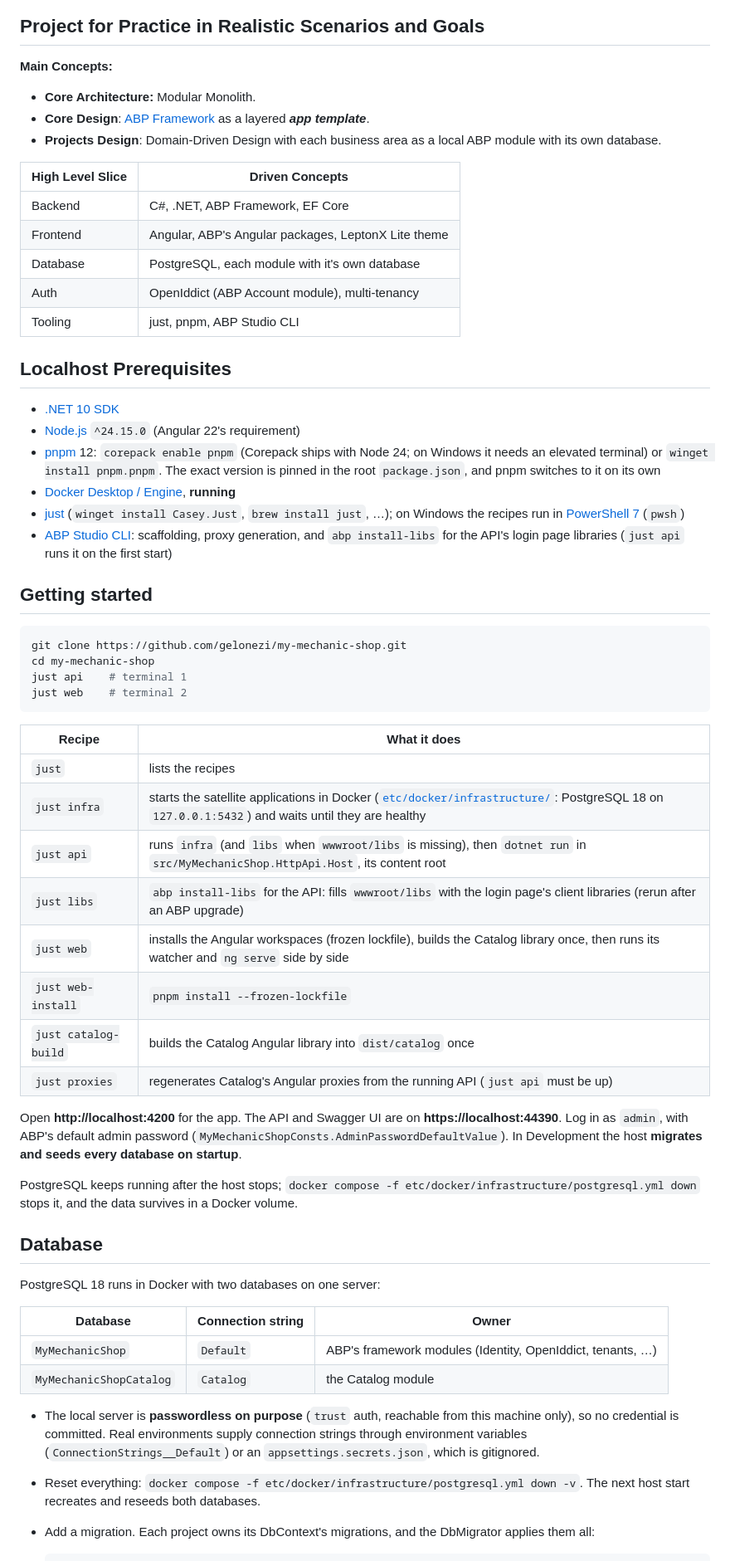
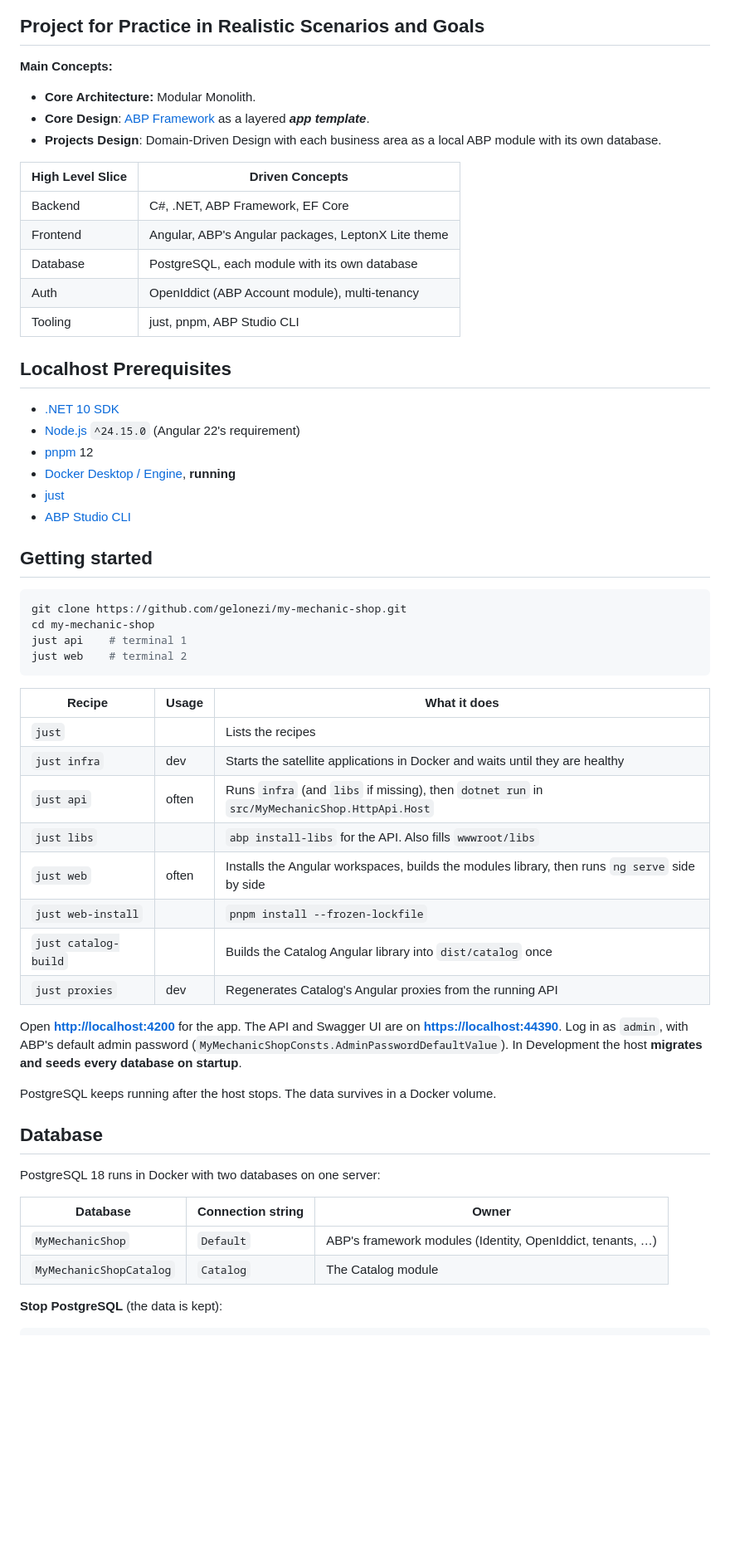
Before and after one commit to gelonezi/my-mechanic-shop, a Markdown page: README.md, the part around one of its changes. Shown at 83% size. Rendered like a GitHub page; blank space fills up the shorter version.

````diff
--- a/README.md
+++ b/README.md
@@ -14,6 +14,7 @@
 ## Project for Practice in Realistic Scenarios and Goals
 
 **Main Concepts:**
+
 - **Core Architecture:** Modular Monolith.
 - **Core Design**: [ABP Framework](https://abp.io) as a layered ***app template***.
 - **Projects Design**: Domain-Driven Design with each business area as a local ABP module with its own database.
@@ -22,22 +23,18 @@
 | ------------------- | ---------------------------------------------------- |
 | Backend             | C#, .NET, ABP Framework, EF Core                     |
 | Frontend            | Angular,  ABP's Angular packages, LeptonX Lite theme |
-| Database            | PostgreSQL, each module with it's own database       |
+| Database            | PostgreSQL, each module with its own database        |
 | Auth                | OpenIddict (ABP Account module), multi-tenancy       |
 | Tooling             | just, pnpm, ABP Studio CLI                           |
 
 ## Localhost Prerequisites
 
-* [.NET 10 SDK](https://dotnet.microsoft.com/download/dotnet)
-* [Node.js](https://nodejs.org/en) `^24.15.0` (Angular 22's requirement)
-* [pnpm](https://pnpm.io) 12: `corepack enable pnpm` (Corepack ships with Node 24; on Windows
-  it needs an elevated terminal) or `winget install pnpm.pnpm`. The exact version is pinned
-  in the root `package.json`, and pnpm switches to it on its own
-* [Docker Desktop / Engine](https://www.docker.com/), **running**
-* [just](https://just.systems) (`winget install Casey.Just`, `brew install just`, …); on
-  Windows the recipes run in [PowerShell 7](https://learn.microsoft.com/powershell/) (`pwsh`)
-* [ABP Studio CLI](https://abp.io): scaffolding, proxy generation, and `abp install-libs` for
-  the API's login page libraries (`just api` runs it on the first start)
+- [.NET 10 SDK](https://dotnet.microsoft.com/download/dotnet)
+- [Node.js](https://nodejs.org/en) `^24.15.0` (Angular 22's requirement)
+- [pnpm](https://pnpm.io) 12
+- [Docker Desktop / Engine](https://www.docker.com/), **running**
+- [just](https://just.systems)
+- [ABP Studio CLI](https://abp.io)
 
 ## Getting started
 
@@ -48,40 +45,31 @@ just api    # terminal 1
 just web    # terminal 2
 ```
 
-| Recipe | What it does |
-| --- | --- |
-| `just` | lists the recipes |
-| `just infra` | starts the satellite applications in Docker ([`etc/docker/infrastructure/`](etc/docker/infrastructure/postgresql.yml): PostgreSQL 18 on `127.0.0.1:5432`) and waits until they are healthy |
-| `just api` | runs `infra` (and `libs` when `wwwroot/libs` is missing), then `dotnet run` in `src/MyMechanicShop.HttpApi.Host`, its content root |
-| `just libs` | `abp install-libs` for the API: fills `wwwroot/libs` with the login page's client libraries (rerun after an ABP upgrade) |
-| `just web` | installs the Angular workspaces (frozen lockfile), builds the Catalog library once, then runs its watcher and `ng serve` side by side |
-| `just web-install` | `pnpm install --frozen-lockfile` |
-| `just catalog-build` | builds the Catalog Angular library into `dist/catalog` once |
-| `just proxies` | regenerates Catalog's Angular proxies from the running API (`just api` must be up) |
+| Recipe               | Usage   | What it does                                                                                   |
+| -------------------- | ------- | ---------------------------------------------------------------------------------------------- |
+| `just`               |         | Lists the recipes                                                                              |
+| `just infra`         | dev     | Starts the satellite applications in Docker and waits until they are healthy                   |
+| `just api`           | often   | Runs `infra` (and `libs` if missing), then `dotnet run` in `src/MyMechanicShop.HttpApi.Host`   |
+| `just libs`          |         | `abp install-libs` for the API. Also fills `wwwroot/libs`                                      |
+| `just web`           | often   | Installs the Angular workspaces, builds the modules library, then runs `ng serve` side by side |
+| `just web-install`   |         | `pnpm install --frozen-lockfile`                                                               |
+| `just catalog-build` |         | Builds the Catalog Angular library into `dist/catalog` once                                    |
+| `just proxies`       | dev     | Regenerates Catalog's Angular proxies from the running API                                     |
 
-Open **http://localhost:4200** for the app. The API and Swagger UI are on **https://localhost:44390**. Log in as `admin`, with ABP's
-default admin password (`MyMechanicShopConsts.AdminPasswordDefaultValue`). In Development
-the host **migrates and seeds every database on startup**.
+Open **<http://localhost:4200>** for the app. The API and Swagger UI are on **<https://localhost:44390>**.
+Log in as `admin`, with ABP's default admin password (`MyMechanicShopConsts.AdminPasswordDefaultValue`).
+In Development the host **migrates and seeds every database on startup**.
 
-PostgreSQL keeps running after the host stops; `docker compose -f
-etc/docker/infrastructure/postgresql.yml down` stops it, and the data survives in a Docker
-volume.
+PostgreSQL keeps running after the host stops. The data survives in a Docker volume.
 
 ## Database
 
 PostgreSQL 18 runs in Docker with two databases on one server:
 
-| Database | Connection string | Owner |
-| --- | --- | --- |
-| `MyMechanicShop` | `Default` | ABP's framework modules (Identity, OpenIddict, tenants, …) |
-| `MyMechanicShopCatalog` | `Catalog` | the Catalog module |
+| Database                | Connection string | Owner                                                      |
+| ----------------------- | ----------------- | ---------------------------------------------------------- |
+| `MyMechanicShop`        | `Default`         | ABP's framework modules (Identity, OpenIddict, tenants, …) |
+| `MyMechanicShopCatalog` | `Catalog`         | The Catalog module                                         |
 
-* The local server is **passwordless on purpose** (`trust` auth, reachable from this machine
-  only), so no credential is committed. Real environments supply connection strings through
-  environment variables (`ConnectionStrings__Default`) or an `appsettings.secrets.json`, which
-  is gitignored.
-* Reset everything: `docker compose -f etc/docker/infrastructure/postgresql.yml down -v`. The
-  next host start recreates and reseeds both databases.
-* Add a migration. Each project owns its DbContext's migrations, and the DbMigrator applies
-  them all:
+**Stop PostgreSQL** (the data is kept):
 
````
Also changed, not shown: other parts of README.md (+55 -60 lines), angular/README.md (deleted, +0 -95 lines), 1 other file.
